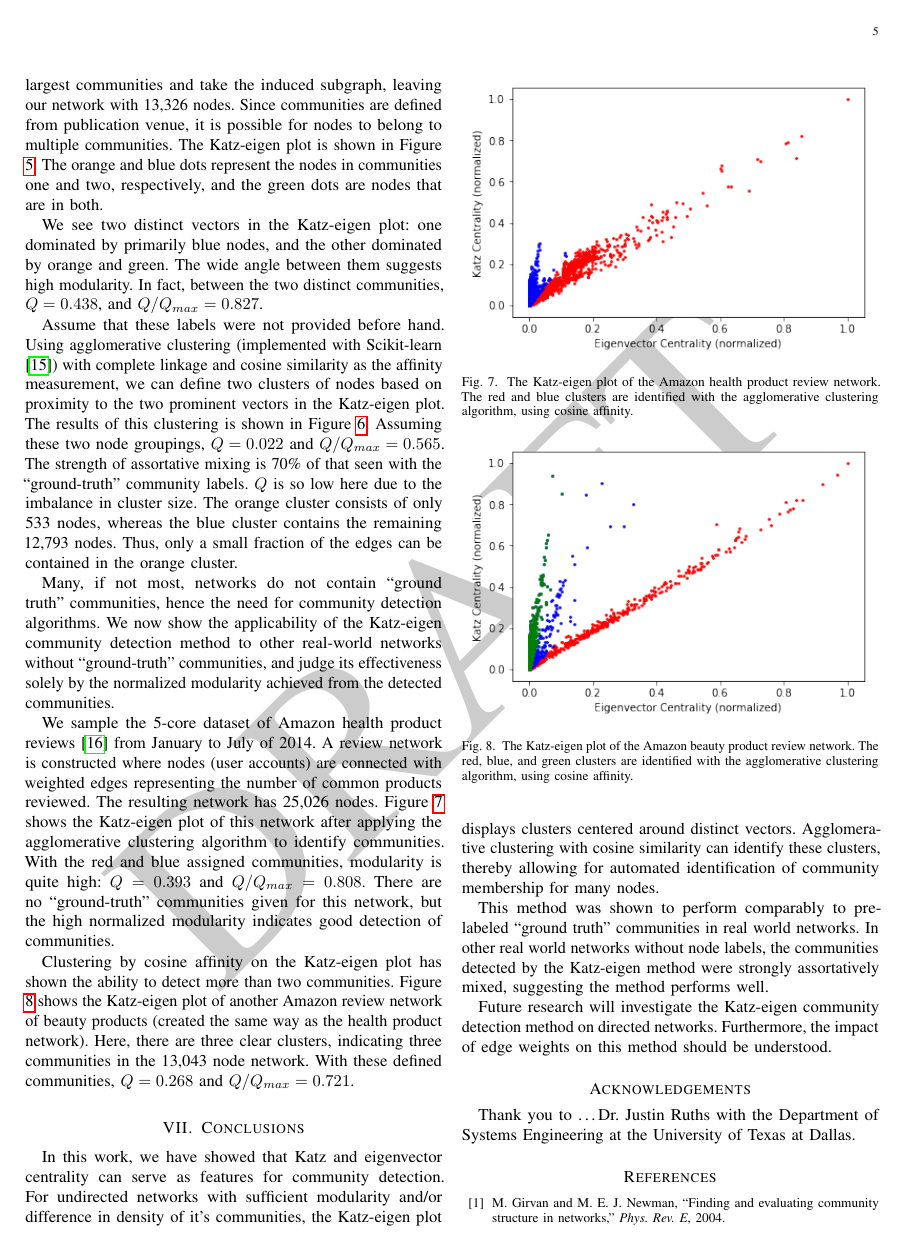
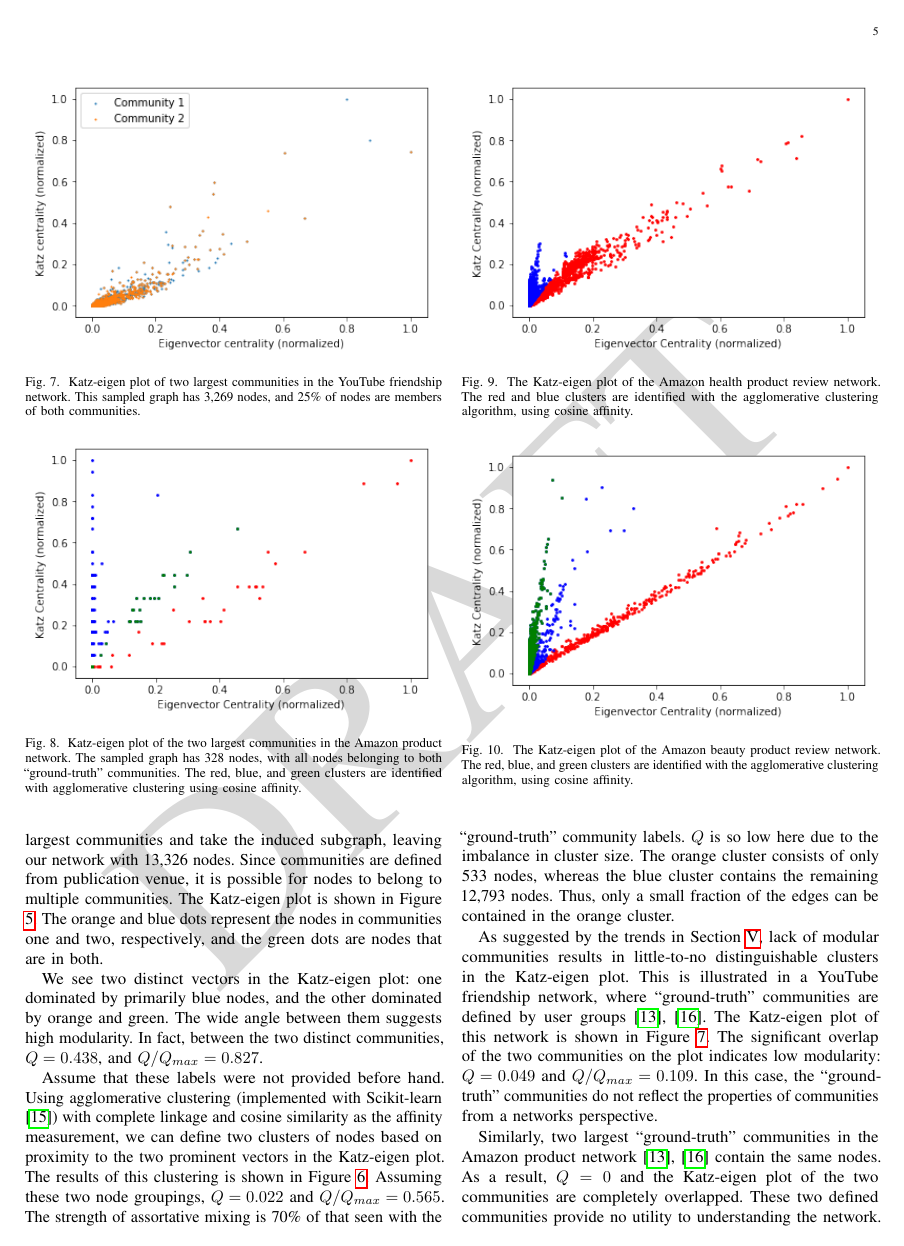
Before and after one commit to markditsworth/ModularityStudy, a LaTeX paper (paper/document.tex): page 5 of 6. Compiled offline with pdfLaTeX; a missing font is replaced by an installed copy or a similar font; a LaTeX package or settings file that is missing is left out.

Commit message:
updated paper with amzn product and YT network results

```diff
--- a/paper/document.tex
+++ b/paper/document.tex
@@ -6,8 +6,10 @@
 \usepackage{subfigure}
 \usepackage{microtype}
 \usepackage{cite}
+\usepackage[]{footmisc}
+\usepackage{booktabs}
 \usepackage{draftwatermark}
-\SetWatermarkLightness{0.8}
+\SetWatermarkLightness{0.85}
 \usepackage{ifpdf}
 \ifpdf
 \usepackage{hyperref}
@@ -191,21 +193,20 @@
 
 	There are 317,080 nodes in over 5,000 ``ground truth" communities in this network. We sample the nodes in the two largest communities and take the induced subgraph, leaving our network with 13,326 nodes. Since communities are defined from publication venue, it is possible for nodes to belong to multiple communities. The Katz-eigen plot is shown in Figure \ref{fig:dblp_pre}. The orange and blue dots represent the nodes in communities one and two, respectively, and the green dots are nodes that are in both.
 
-	We see two distinct vectors in the Katz-eigen plot: one dominated by primarily blue nodes, and the other dominated by orange and green. The wide angle between them suggests high modularity. In fact, between the two distinct communities, $Q=0.438$, and $Q/Q_{max} = 0.827$.
+	\begin{figure}
+		\centering
+		\includegraphics[width=0.98\linewidth]{youtube.png}
+		\caption{Katz-eigen plot of two largest communities in the YouTube friendship network. This sampled graph has 3,269 nodes, and 25\% of nodes are members of both communities. %The lack of distinct clusters corresponds to poor modularity in the network.
+		}
+		\label{fig:youtube}
+	\end{figure}
 
-	Assume that these labels were not provided before hand. Using agglomerative clustering (implemented with Scikit-learn \cite{scikit-learn}) with complete linkage and cosine similarity as the affinity measurement, we can define two clusters of nodes based on proximity to the two prominent vectors in the Katz-eigen plot. The results of this clustering is shown in Figure \ref{fig:dblp_cluster}. Assuming these two node groupings, $Q=0.022$ and $Q/Q_{max}=0.565$. The strength of assortative mixing is 70\% of that seen with the ``ground-truth" community labels. $Q$ is so low here due to the imbalance in cluster size. The orange cluster consists of only 533 nodes, whereas the blue cluster contains the remaining 12,793 nodes. Thus, only a small fraction of the edges can be contained in the orange cluster.
-
-	%Note that in Figures \ref{fig:dblp_pre} and \ref{fig:dblp_cluster} that the lower vector is positioned much closer than the $x$ axis than we see in the ad-hoc networks. The position of the green cluster vector in Figure \ref{fig:example} remains relatively consistent with the $[1,1]$ vector throughout different ad-hoc networks; the blue cluster's vector moves more dramatically. This indicates that, when normalized, a node in the green community Katz centrality is roughly equivalent to its eigenvector centrality. Whereas a node in the blue community significantly benefits from the free centrality provided by Katz.
-
-	%Comparatively, in Figures \ref{fig:dblp_pre} and \ref{fig:dblp_cluster} we have one community who's centrality is helped by free Katz centrality, and another who's is harmed. Wait, no, this has to do with which community has the node with the highest Katz centrality \textellipsis
-
-	%We now look at a real world network that happens to demonstrate the $[1,1]$ vector trend, and the Katz-eigen method works well on community detection.
-
-	Many, if not most, networks do not contain ``ground truth" communities, hence the need for community detection algorithms. We now show the applicability of the Katz-eigen community detection method to other real-world networks without ``ground-truth" communities, and judge its effectiveness solely by the normalized modularity achieved from the detected communities.
-
-	We sample the 5-core dataset of Amazon health product reviews\cite{amazon} from January to July of 2014. A review network is constructed where nodes (user accounts) are connected with weighted edges representing the number of common products reviewed. The resulting network has 25,026 nodes. Figure \ref{fig:amazon_health} shows the Katz-eigen plot of this network after applying the agglomerative clustering algorithm to identify communities. With the red and blue assigned communities, modularity is quite high: $Q=0.393$ and $Q/Q_{max}=0.808$. There are no ``ground-truth" communities given for this network, but the high normalized modularity indicates good detection of communities.
-
-	Clustering by cosine affinity on the Katz-eigen plot has shown the ability to detect more than two communities. Figure \ref{fig:amazon_beauty} shows the Katz-eigen plot of another Amazon review network of beauty products (created the same way as the health product network). Here, there are three clear clusters, indicating three communities in the 13,043 node network. With these defined communities, $Q=0.268$ and $Q/Q_{max}=0.721$.
+	\begin{figure}
+		\centering
+		\includegraphics[width=0.98\linewidth]{amazon_product.png}
+		\caption{Katz-eigen plot of the two largest communities in the Amazon product network. The sampled graph has 328 nodes, with all nodes belonging to both ``ground-truth" communities. The red, blue, and green clusters are identified with agglomerative clustering using cosine affinity.}
+		\label{fig:amazon_product}
+	\end{figure}
 
 	\begin{figure}
 		\centering
@@ -221,3 +222,10 @@
 		\label{fig:amazon_beauty}
 	\end{figure}
 
+	We see two distinct vectors in the Katz-eigen plot: one dominated by primarily blue nodes, and the other dominated by orange and green. The wide angle between them suggests high modularity. In fact, between the two distinct communities, $Q=0.438$, and $Q/Q_{max} = 0.827$.
+
+	Assume that these labels were not provided before hand. Using agglomerative clustering (implemented with Scikit-learn \cite{scikit-learn}) with complete linkage and cosine similarity as the affinity measurement, we can define two clusters of nodes based on proximity to the two prominent vectors in the Katz-eigen plot. The results of this clustering is shown in Figure \ref{fig:dblp_cluster}. Assuming these two node groupings, $Q=0.022$ and $Q/Q_{max}=0.565$. The strength of assortative mixing is 70\% of that seen with the ``ground-truth" community labels. $Q$ is so low here due to the imbalance in cluster size. The orange cluster consists of only 533 nodes, whereas the blue cluster contains the remaining 12,793 nodes. Thus, only a small fraction of the edges can be contained in the orange cluster.
+
+	As suggested by the trends in Section \ref{s:randomGraphs}, lack of modular communities results in little-to-no distinguishable clusters in the Katz-eigen plot. This is illustrated in a YouTube friendship network, where ``ground-truth" communities are defined by user groups \cite{DBLP,youtube}. The Katz-eigen plot of this network is shown in Figure \ref{fig:youtube}. The significant overlap of the two communities on the plot indicates low modularity: $Q=0.049$ and $Q/Q_{max}=0.109$. In this case, the ``ground-truth" communities do not reflect the properties of communities from a networks perspective.
+
+	Similarly, two largest ``ground-truth" communities in the Amazon product network \cite{youtube,DBLP} contain the same nodes. As a result, $Q=0$ and the Katz-eigen plot of the two communities are completely overlapped. These two defined communities provide no utility to understanding the network. But, as depicted in Figure \ref{fig:amazon_product}, there are three clusters of nodes identified by agglomerative clustering. Using these communities, $Q=0.254$ and $Q/Q_{max}=0.659$, this provides more insight into groupings within the network compared to the ``ground-truth" communities.
@@ -224,6 +246,6 @@
 	\section{Conclusions}
-	In this work, we have showed that Katz and eigenvector centrality can serve as features for community detection. For undirected networks with sufficient modularity and/or difference in density of it's communities, the Katz-eigen plot displays clusters centered around distinct vectors. Agglomerative clustering with cosine similarity can identify these clusters, thereby allowing for automated identification of community membership for many nodes.
+	\label{s:conc}
+	In this work, we have showed that Katz and eigenvector centrality can serve as features for community detection. For undirected networks with sufficient modularity and/or difference in density of it's communities, the Katz-eigen plot displays clusters centered around distinct vectors. Agglomerative clustering with cosine similarity can identify these clusters, thereby allowing for automated identification of community membership for many nodes. A summary of this method's performance is given in Figure \ref{tab:performance}.
 
-	This method was shown to perform comparably to pre-labeled ``ground truth" communities in real world networks. In other real world networks without node labels, the communities detected by the Katz-eigen method were strongly assortatively mixed, suggesting the method performs well.
+	This method was shown to detect communities with comparable modularity to that of pre-labeled ``ground truth" communities in real world networks. In other real world networks without node labels, the communities detected by the Katz-eigen method were strongly assortatively mixed, suggesting well-performing community detection.
 
-	Future research will investigate the Katz-eigen community detection method on directed networks. Furthermore, the impact of edge weights on this method should be understood.
@@ -230,8 +270,8 @@
 
 	\section*{Acknowledgements}
 	Thank you to \textellipsis
-	Dr. Justin Ruths with the Department of Systems Engineering at the University of Texas at Dallas.
-	\label{s:conc}
+	%Dr. Justin Ruths with the Department of Systems Engineering at the University of Texas at Dallas.
+
 	\bibliography{references}
 	\bibliographystyle{IEEEtran}
 \end{document}
```
Also changed, not shown: paper/references.bib (+9 -0 lines), paper/document.bbl, paper/document.pdf, paper/document.tex (36 more changed lines), 4 other files.
